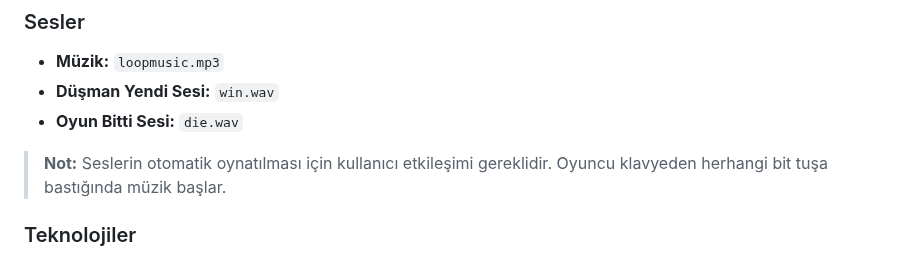
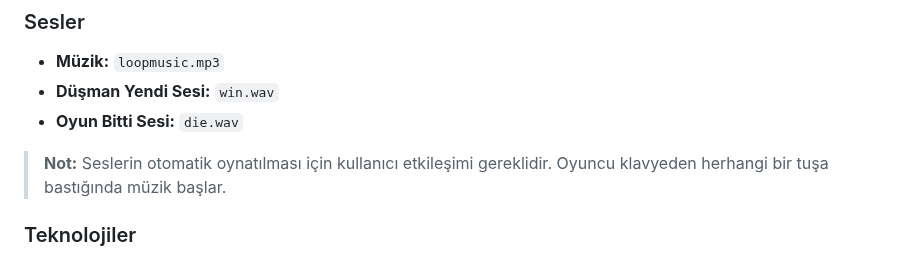
Before and after one commit to nurgull6872/one-red-lot-of-blue, a Markdown page: readme.md, the part around the change. GitHub-like rendering.

```diff
--- a/readme.md
+++ b/readme.md
@@ -48,7 +48,7 @@ Ya da
 - **Müzik:** `loopmusic.mp3`
 - **Düşman Yendi Sesi:** `win.wav`
 - **Oyun Bitti Sesi:** `die.wav`
-> **Not:** Seslerin otomatik oynatılması için kullanıcı etkileşimi gereklidir. Oyuncu klavyeden herhangi bit tuşa bastığında müzik başlar.
+> **Not:** Seslerin otomatik oynatılması için kullanıcı etkileşimi gereklidir. Oyuncu klavyeden herhangi bir tuşa bastığında müzik başlar.
 
 ### Teknolojiler
 
```
